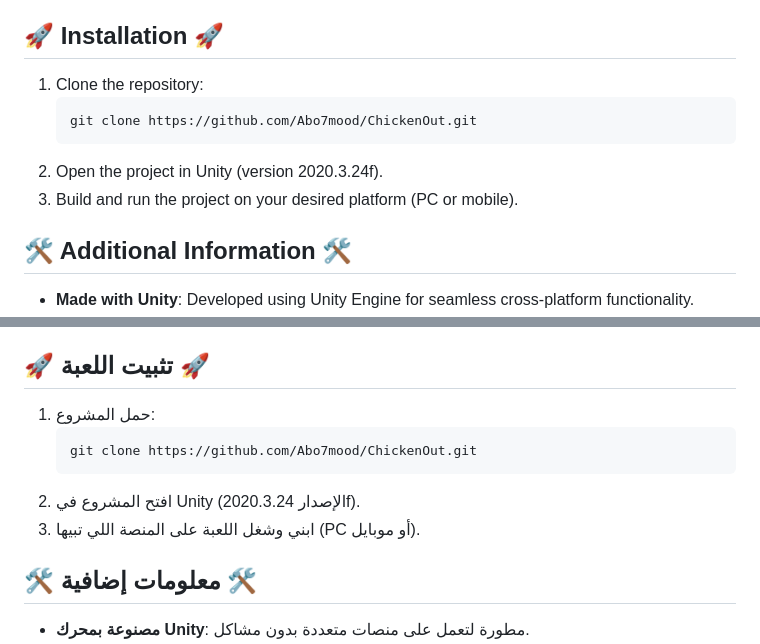
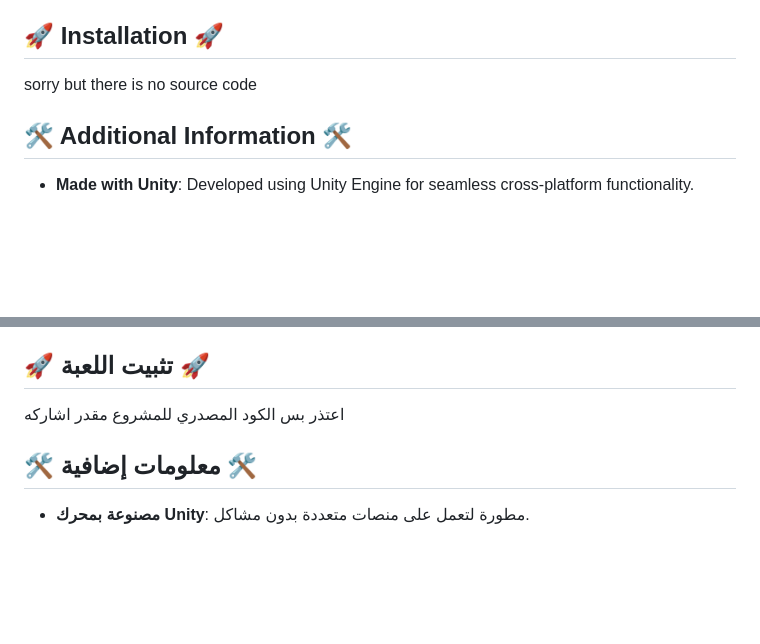
Before and after one commit to Abo7mood/ChickenOut, a Markdown page: README.md, 2 parts joined by grey strips. GitHub-like rendering; blank space fills up the shorter version.

````diff
--- a/README.md
+++ b/README.md
@@ -30,12 +30,7 @@ This game was developed by a team of six developers as part of a Saudi competiti
 
 ## 🚀 Installation 🚀
 
-1. Clone the repository:
-   ```bash
-   git clone https://github.com/Abo7mood/ChickenOut.git
-   ```
-2. Open the project in Unity (version 2020.3.24f).
-3. Build and run the project on your desired platform (PC or mobile).
+sorry but there is no source code
 
 ## 🛠️ Additional Information 🛠️
 
@@ -95,12 +90,7 @@ You will find the game folder PC version here in this directory: **/Game**
 
 ## 🚀 تثبيت اللعبة 🚀
 
-1. حمل المشروع:
-   ```bash
-   git clone https://github.com/Abo7mood/ChickenOut.git
-   ```
-2. افتح المشروع في Unity (الإصدار 2020.3.24f).
-3. ابني وشغل اللعبة على المنصة اللي تبيها (PC أو موبايل).
+اعتذر بس الكود المصدري للمشروع مقدر اشاركه
 
 ## 🛠️ معلومات إضافية 🛠️
 
````
